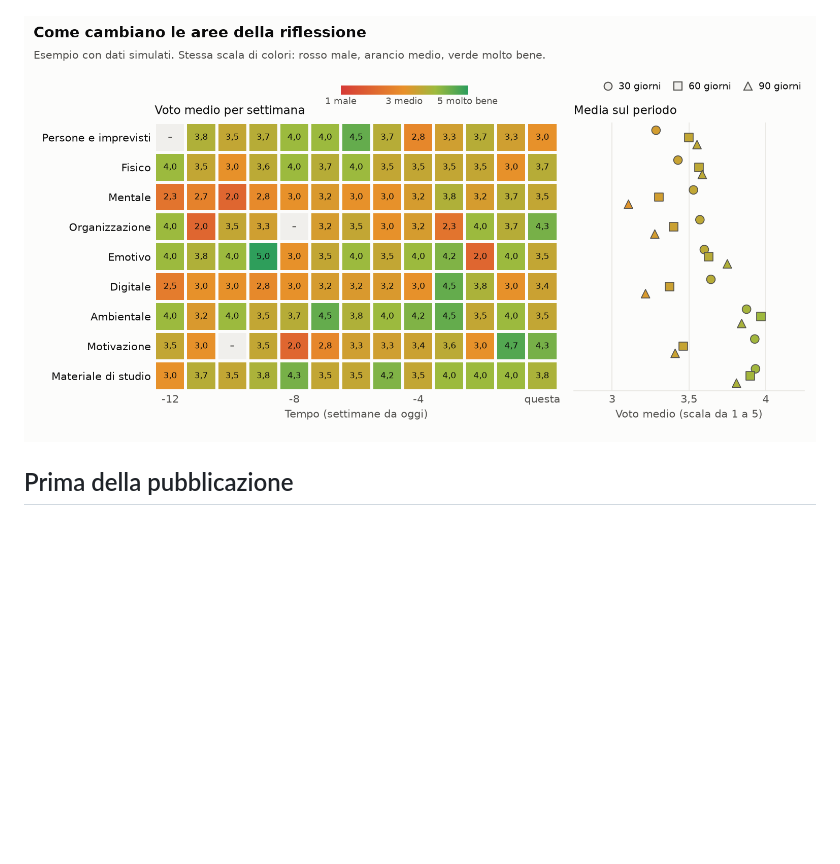
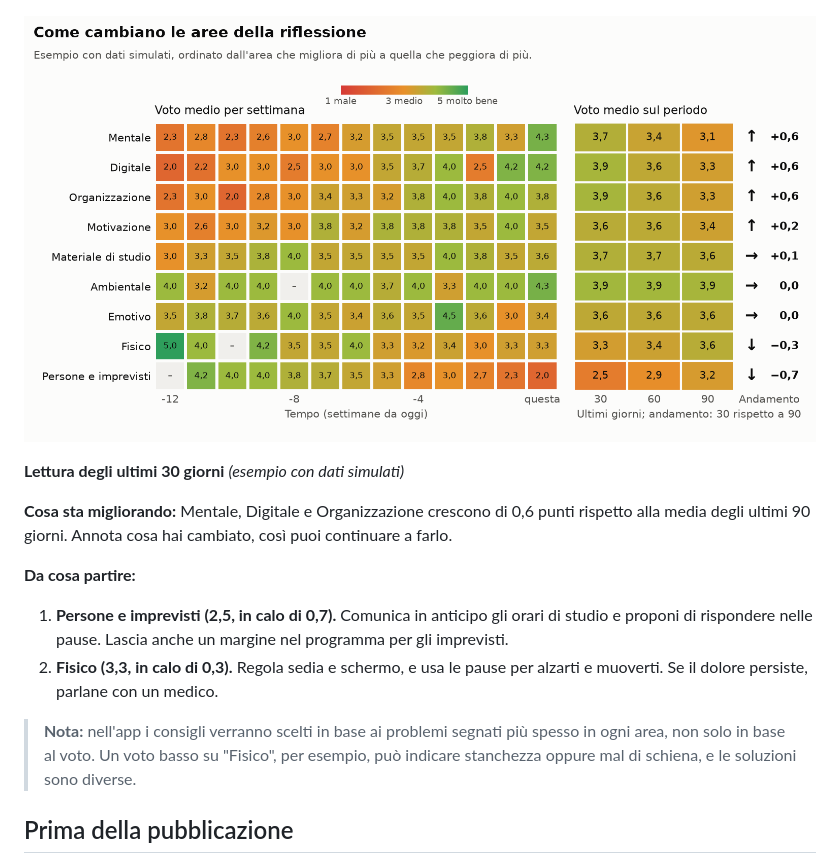
Before and after one commit to elenasorrentino10/Pomodori_Analysis, a Markdown page: README.md, the part around the change. Rendered like a GitHub page; pictures changed too: docs/esempio-aree.png; blank space fills up the shorter version.

Commit message:
Aggiorna il grafico delle aree e aggiunge lettura con consigli
Co-Authored-By: Claude Opus 5.5 <noreply@anthropic.com>

```diff
--- a/README.md
+++ b/README.md
@@ -63,7 +63,18 @@ Le due immagini mostrano come potrebbero apparire le statistiche su 30, 60 e 90
 
 ![Esempio con dati simulati: barre dei pomodori completati ogni giorno negli ultimi 90 giorni, con una linea sulla media di 9,3 al giorno di studio e i totali per 30, 60 e 90 giorni](docs/esempio-utilizzo.png)
 
-![Esempio con dati simulati: tabella con il voto medio settimanale di ogni area della riflessione, dal rosso per i voti bassi al verde per quelli alti, e confronto delle medie su 30, 60 e 90 giorni](docs/esempio-aree.png)
+![Esempio con dati simulati: tabella con il voto medio settimanale di ogni area della riflessione, dal rosso per i voti bassi al verde per quelli alti. A destra le medie su 30, 60 e 90 giorni e l'andamento: Mentale, Digitale e Organizzazione salgono di 0,6 punti, Fisico scende di 0,3 e Persone e imprevisti di 0,7](docs/esempio-aree.png)
+
+**Lettura degli ultimi 30 giorni** *(esempio con dati simulati)*
+
+**Cosa sta migliorando:** Mentale, Digitale e Organizzazione crescono di 0,6 punti rispetto alla media degli ultimi 90 giorni. Annota cosa hai cambiato, così puoi continuare a farlo.
+
+**Da cosa partire:**
+
+1. **Persone e imprevisti (2,5, in calo di 0,7).** Comunica in anticipo gli orari di studio e proponi di rispondere nelle pause. Lascia anche un margine nel programma per gli imprevisti.
+2. **Fisico (3,3, in calo di 0,3).** Regola sedia e schermo, e usa le pause per alzarti e muoverti. Se il dolore persiste, parlane con un medico.
+
+> **Nota:** nell'app i consigli verranno scelti in base ai problemi segnati più spesso in ogni area, non solo in base al voto. Un voto basso su "Fisico", per esempio, può indicare stanchezza oppure mal di schiena, e le soluzioni sono diverse.
 
 ## Prima della pubblicazione
 
```
